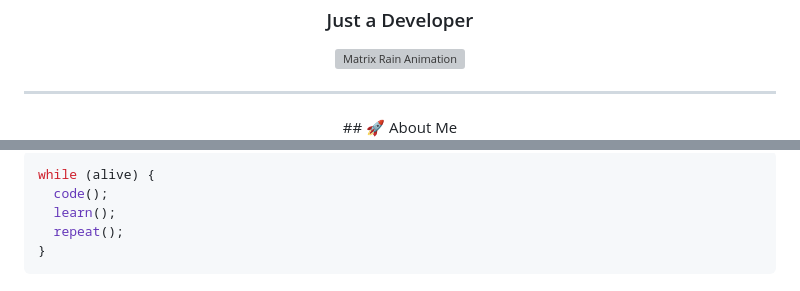
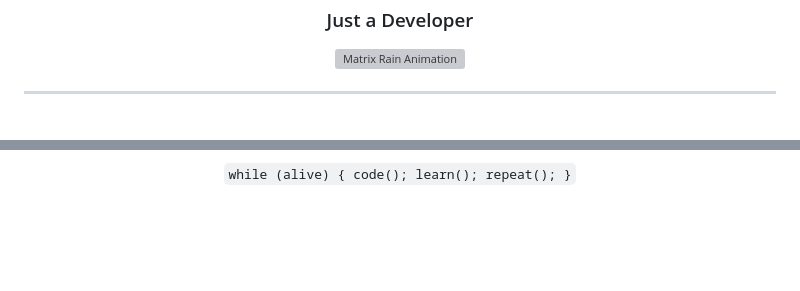
Before and after one commit to userMarcPaul/userMarcPaul, a Markdown page: README.md, 2 parts joined by grey strips. GitHub-like rendering; blank space fills up the shorter version; grey boxes are pictures that could not be loaded.

Commit message:
Refactor README.md for improved formatting

````diff
--- a/README.md
+++ b/README.md
@@ -6,6 +6,4 @@
 </p>
 
 ---
-<center>
-## 🚀 About Me
 
@@ -91,8 +93,4 @@
 
-```javascript
-while (alive) {
-  code();
-  learn();
-  repeat();
-}
-```
+<p align="center">
+  <code>while (alive) { code(); learn(); repeat(); }</code>
+</p>
````
Also changed, not shown: other parts of README.md (+23 -19 lines).
